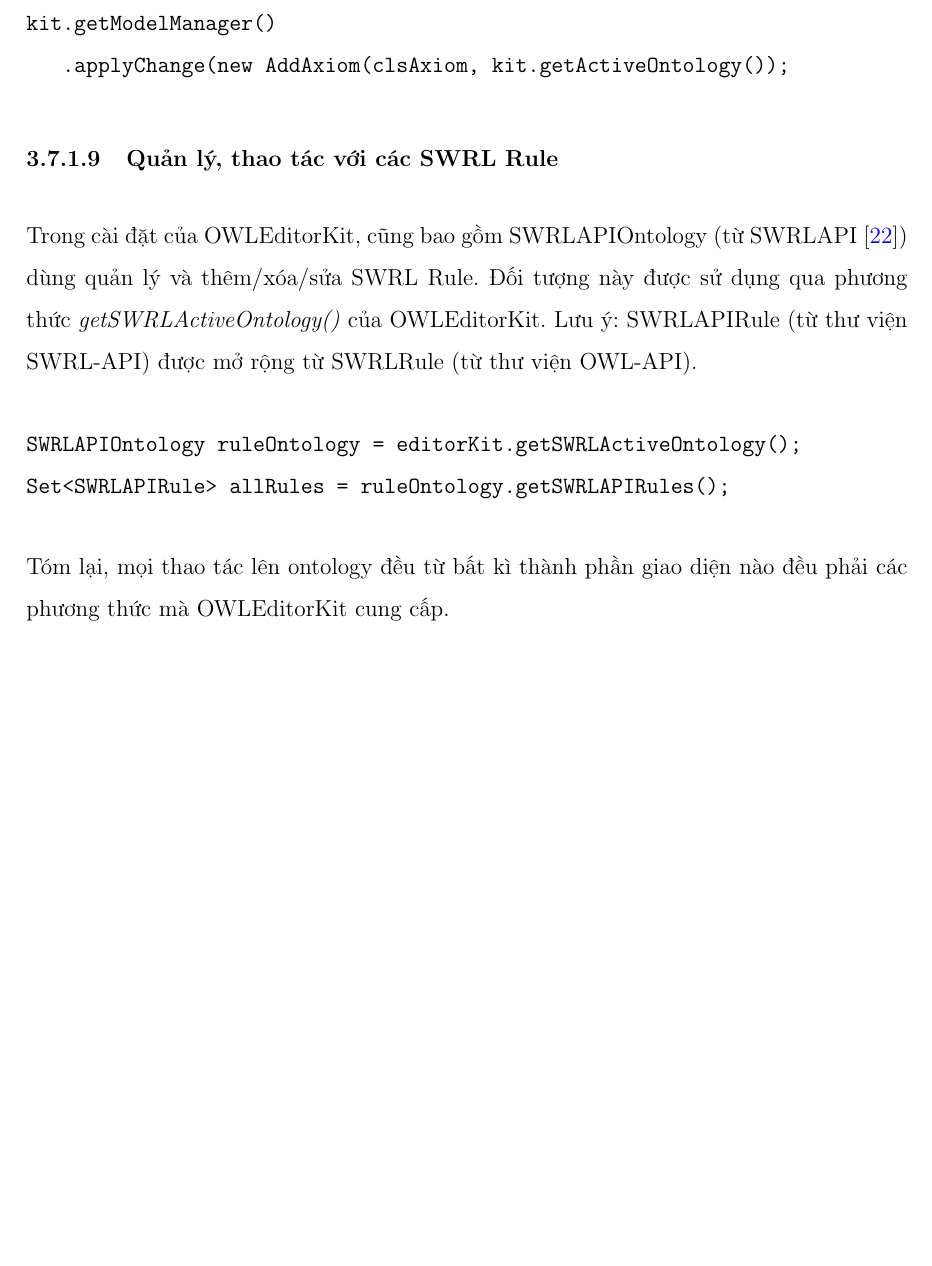
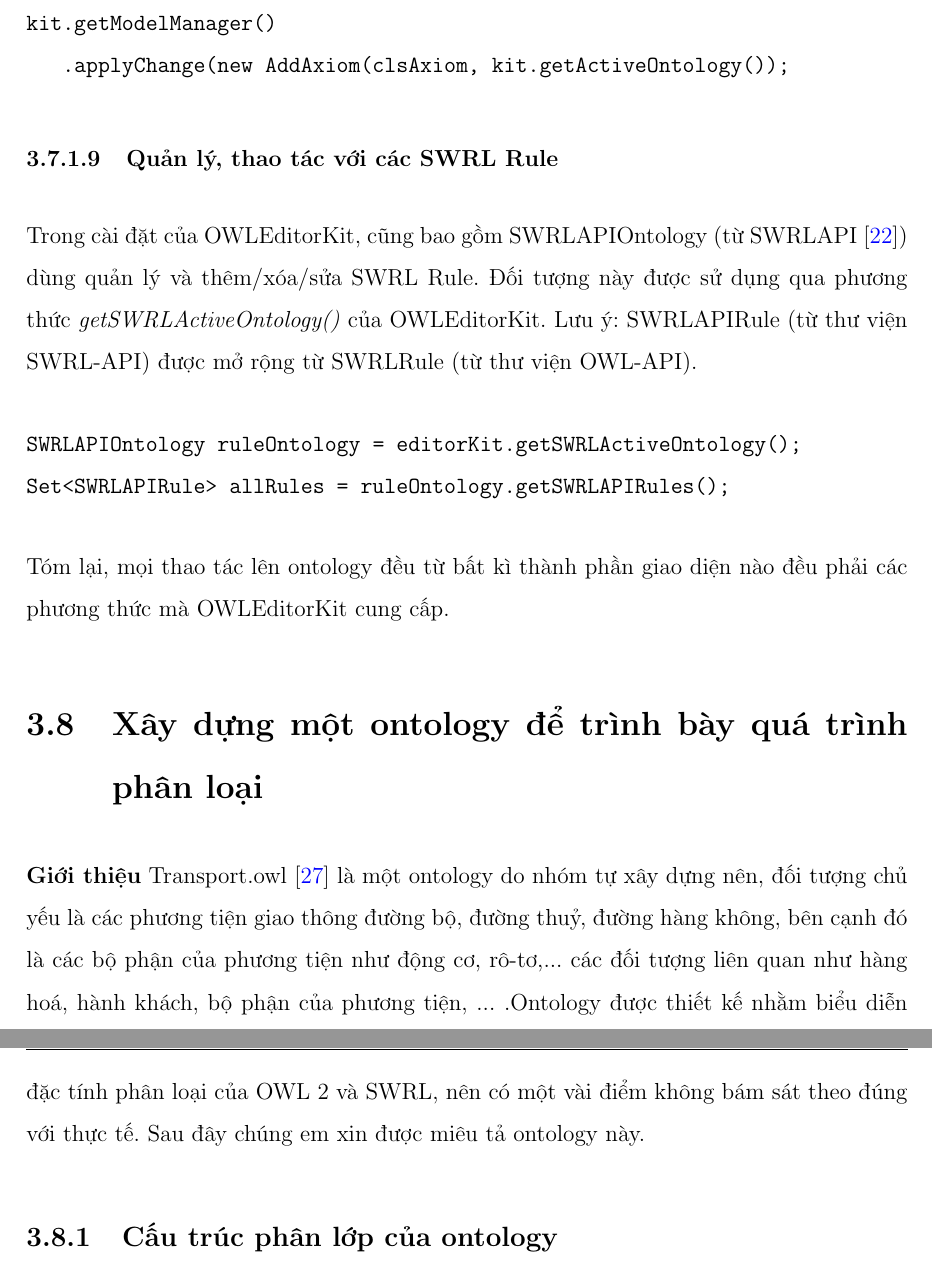
Before and after one commit to rexey3s/thesis, a LaTeX thesis (Thesis.tex, which reads Chapters/thietkehethong.tex): part of page 98 of 104 before the commit and two parts of pages 98 and 99 of 105 after it, the two joined at a grey line, cut so that both start at the same text, the shorter picture padded with empty space. Compiled offline with pdfLaTeX.

Commit message:
before pull 435cc4f

```diff
--- a/Chapters/thietkehethong.tex
+++ b/Chapters/thietkehethong.tex
@@ -253,3 +253,6 @@ SWRLAPIOntology ruleOntology = editorKit.getSWRLActiveOntology();
 Set<SWRLAPIRule> allRules = ruleOntology.getSWRLAPIRules();
 \end{verbatim}
 Tóm lại, mọi thao tác lên ontology đều từ bất kì thành phần giao diện nào đều phải các phương thức mà OWLEditorKit cung cấp.
+\section{Xây dựng một ontology để trình bày quá trình phân loại}
+\textbf{Giới thiệu} Transport.owl \cite{owleditorSrc} là một ontology do nhóm tự xây dựng nên, đối tượng chủ yếu là các phương tiện giao thông đường bộ, đường thuỷ, đường hàng không, bên cạnh đó là các bộ phận của phương tiện như động cơ, rô-tơ,... các đối tượng liên quan như hàng hoá, hành khách, bộ phận của phương tiện, ... .Ontology được thiết kế nhằm biểu diễn đặc tính phân loại của OWL 2 và SWRL, nên có một vài điểm không bám sát theo đúng với thực tế. Sau đây chúng em xin được miêu tả ontology này.
+\subsection{Cấu trúc phân lớp của ontology}
```
